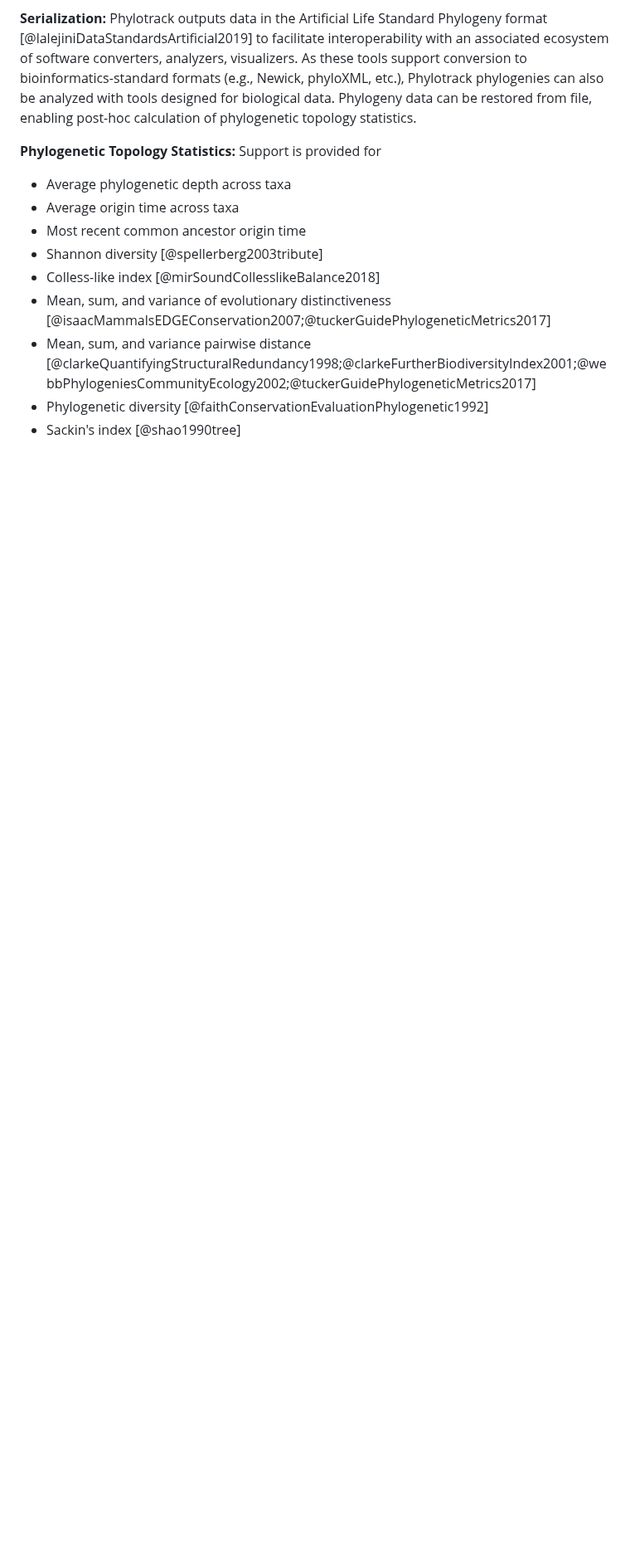
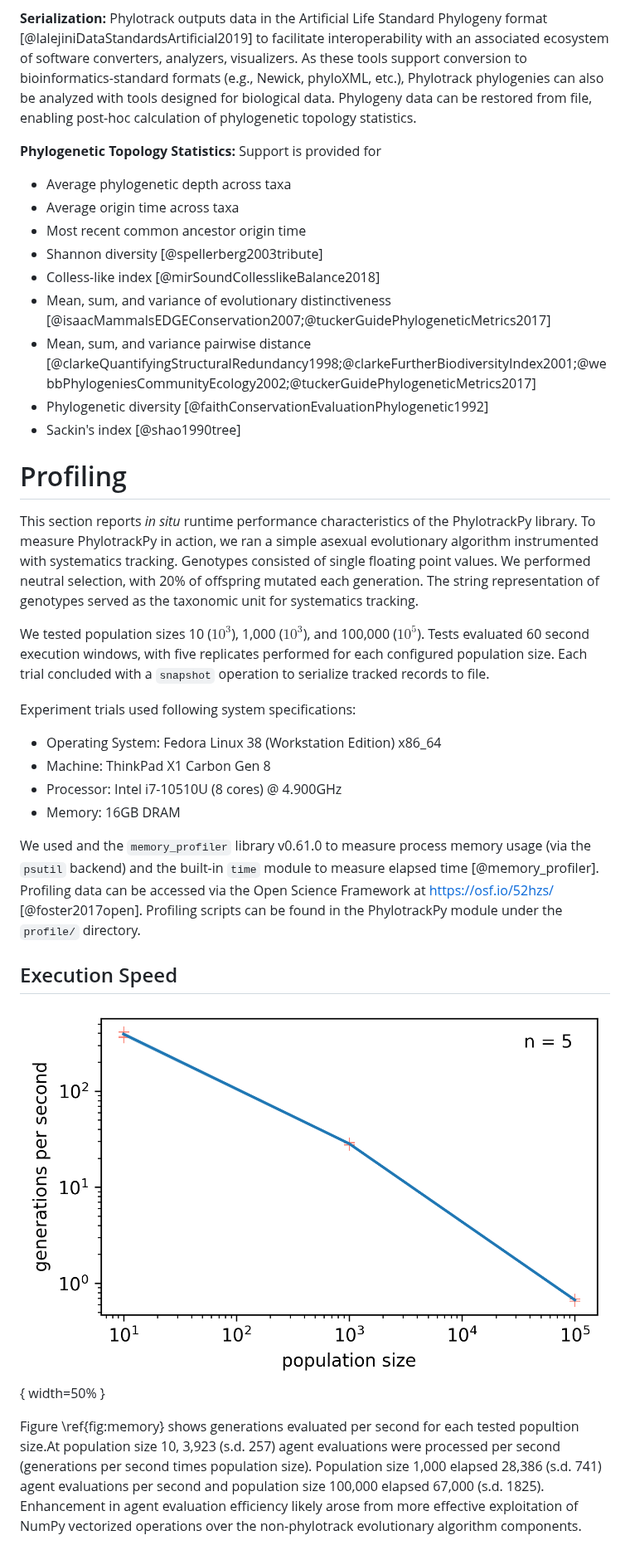
Before and after one commit to emilydolson/phylotrackpy, a Markdown page: joss/paper.md, the part around one of its changes. Shown at 83% size. Rendered like a GitHub page; pictures changed too: joss/assets/viz=plot-timeprof+x=population-size+y=generations-per-second+ext=.png (added); blank space fills up the shorter version.

Commit message:
Draft profiling section

```diff
--- a/joss/paper.md
+++ b/joss/paper.md
@@ -103,3 +103,34 @@ __Phylogenetic Topology Statistics:__ Support is provided for
 - Phylogenetic diversity [@faithConservationEvaluationPhylogenetic1992]
 - Sackin's index [@shao1990tree]
 
+# Profiling
+
+This section reports *in situ* runtime performance characteristics of the PhylotrackPy library.
+To measure PhylotrackPy in action, we ran a simple asexual evolutionary algorithm instrumented with systematics tracking.
+Genotypes consisted of single floating point values.
+We performed neutral selection, with 20\% of offspring mutated each generation.
+The string representation of genotypes served as the taxonomic unit for systematics tracking.
+
+We tested population sizes 10 ($10^3$), 1,000 ($10^3$), and 100,000 ($10^5$).
+Tests evaluated 60 second execution windows, with five replicates performed for each configured population size.
+Each trial concluded with a `snapshot` operation to serialize tracked records to file.
+
+Experiment trials used following system specifications:
+
+- Operating System: Fedora Linux 38 (Workstation Edition) x86_64
+- Machine: ThinkPad X1 Carbon Gen 8
+- Processor: Intel i7-10510U (8 cores) @ 4.900GHz
+- Memory: 16GB DRAM
+
+We used and the `memory_profiler` library v0.61.0 to measure process memory usage (via the `psutil` backend) and the built-in `time` module to measure elapsed time [@memory_profiler].
+Profiling data can be accessed via the Open Science Framework at <https://osf.io/52hzs/> [@foster2017open].
+Profiling scripts can be found in the PhylotrackPy module under the `profile/` directory.
+
+## Execution Speed
+
+![Execution speed across population sizes. Error bars are SE.\label{fig:time}](assets/viz=plot-timeprof+x=population-size+y=generations-per-second+ext=.png){ width=50% }
+
+Figure \ref{fig:memory} shows generations evaluated per second for each tested popultion size.At population size 10, 3,923 (s.d. 257) agent evaluations were processed per second (generations per second times population size).
+Population size 1,000 elapsed 28,386 (s.d. 741) agent evaluations per second and population size 100,000 elapsed 67,000 (s.d. 1825).
+Enhancement in agent evaluation efficiency likely arose from more effective exploitation of NumPy vectorized operations over the non-phylotrack evolutionary algorithm components.
+
```
Also changed, not shown: other parts of joss/paper.md (+11 -1 lines), joss/assets/errorbar=se+hue=population-size+palette=deep+style=population-size+viz=plot-memprof+x=seconds+y=memory-mib+ext=.png (added), 1 other file.
